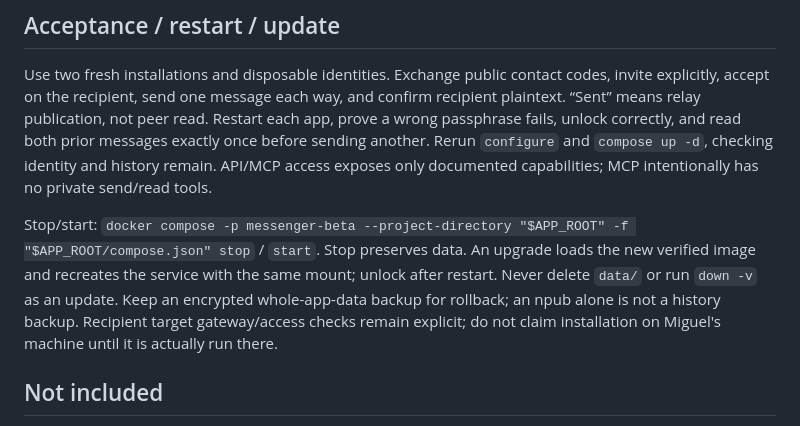
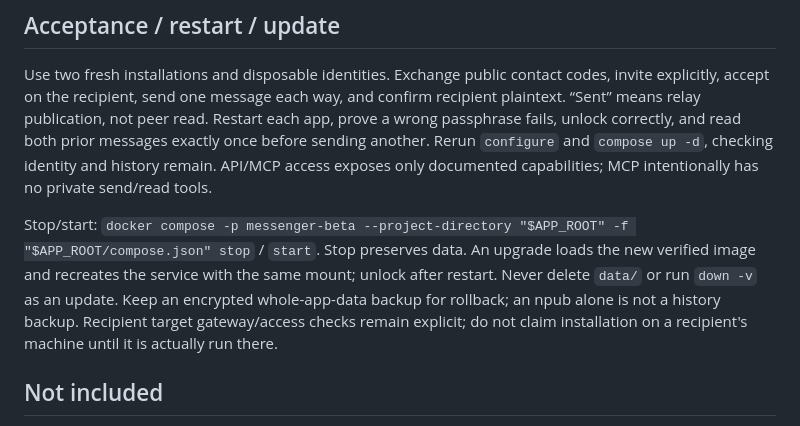
Before and after one commit to humanitylabs-org/wizard-messenger, a Markdown page: PRIVATE-BETA.md, the part around the change. GitHub-like rendering.

Commit message:
Docs: no collaborator names

```diff
--- a/PRIVATE-BETA.md
+++ b/PRIVATE-BETA.md
@@ -60,7 +60,7 @@ WAM generates the integration capability. It must retain the skill and project t
 
 Use two fresh installations and disposable identities. Exchange public contact codes, invite explicitly, accept on the recipient, send one message each way, and confirm recipient plaintext. “Sent” means relay publication, not peer read. Restart each app, prove a wrong passphrase fails, unlock correctly, and read both prior messages exactly once before sending another. Rerun `configure` and `compose up -d`, checking identity and history remain. API/MCP access exposes only documented capabilities; MCP intentionally has no private send/read tools.
 
-Stop/start: `docker compose -p messenger-beta --project-directory "$APP_ROOT" -f "$APP_ROOT/compose.json" stop` / `start`. Stop preserves data. An upgrade loads the new verified image and recreates the service with the same mount; unlock after restart. Never delete `data/` or run `down -v` as an update. Keep an encrypted whole-app-data backup for rollback; an npub alone is not a history backup. Recipient target gateway/access checks remain explicit; do not claim installation on Miguel's machine until it is actually run there.
+Stop/start: `docker compose -p messenger-beta --project-directory "$APP_ROOT" -f "$APP_ROOT/compose.json" stop` / `start`. Stop preserves data. An upgrade loads the new verified image and recreates the service with the same mount; unlock after restart. Never delete `data/` or run `down -v` as an update. Keep an encrypted whole-app-data backup for rollback; an npub alone is not a history backup. Recipient target gateway/access checks remain explicit; do not claim installation on a recipient's machine until it is actually run there.
 
 ## Not included
 
```
